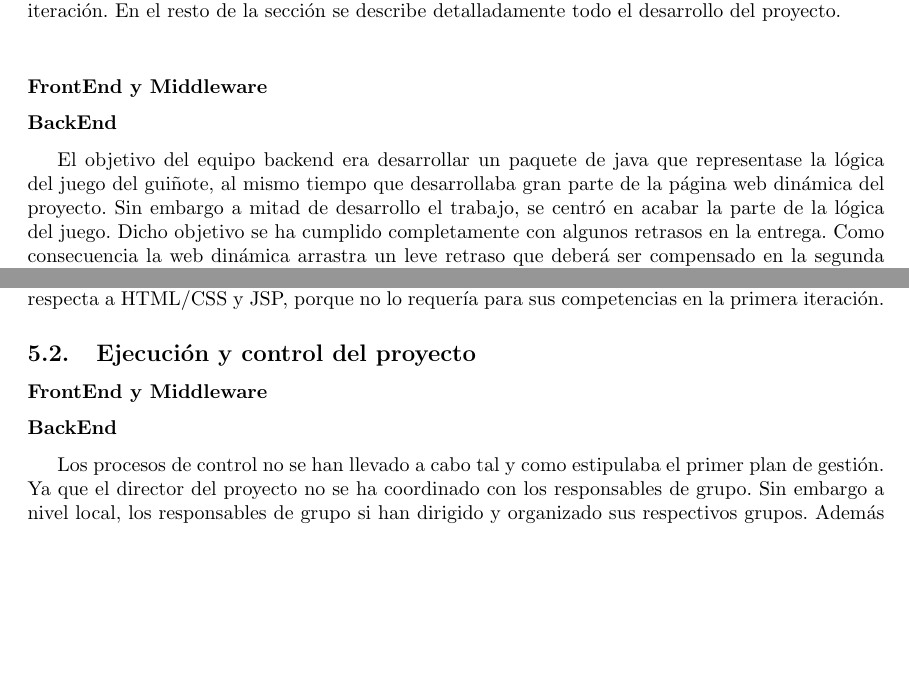
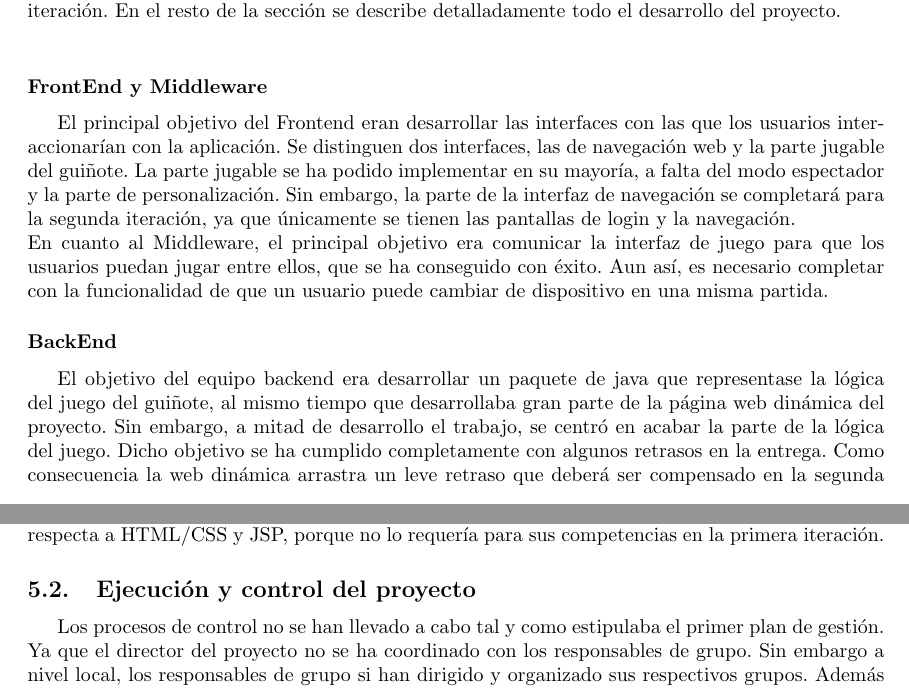
Before and after one commit to UNIZAR-30226-2018-04/gestion, a LaTeX document (main.tex, which reads 5-memoria.tex): two parts of pages 25 and 27 of 33, joined at a grey line, cut so that both start at the same text, the shorter picture padded with empty space. Compiled offline with pdfLaTeX.

Commit message:
introduccion y puesta en la memoria de local

```diff
--- a/5-memoria.tex
+++ b/5-memoria.tex
@@ -5,10 +5,12 @@
 A continuación se describen los objetivos principales de cada uno de los equipos de trabajo así como un pequeño resumen de cómo se ha desarrollado el trabajo de cada equipo en esta primera iteración. En el resto de la sección se describe detalladamente todo el desarrollo del proyecto.\\
 
 \subsubsection*{FrontEnd y Middleware}
-
+El principal objetivo del Frontend eran desarrollar las interfaces con las que los usuarios interaccionarían con la aplicación. Se distinguen dos interfaces, las de navegación web y la parte jugable del guiñote. La parte jugable se ha podido implementar en su mayoría, a falta del modo espectador y la parte de personalización. Sin embargo, la parte de la interfaz de navegación se completará para la segunda iteración, ya que únicamente se tienen las pantallas de login y la navegación.
+\\
+En cuanto al Middleware, el principal objetivo era comunicar la interfaz de juego para que los usuarios puedan jugar entre ellos, que se ha conseguido con éxito. Aun así, es necesario completar con la funcionalidad de que un usuario puede cambiar de dispositivo en una misma partida.
 
 \subsubsection*{BackEnd}
-El objetivo del equipo backend era desarrollar un paquete de java que representase la lógica del juego del guiñote, al mismo tiempo que desarrollaba gran parte de la página web dinámica del proyecto. Sin embargo a mitad de desarrollo el trabajo, se centró en acabar la parte de la lógica del juego. Dicho objetivo se ha cumplido completamente con algunos retrasos en la entrega. Como consecuencia la web dinámica arrastra un leve retraso que deberá ser compensado en la segunda iteración. A pesar de dichas dificultades el equipo ha trabajado mucho para conseguir una primera versión funcional antes de la primera iteración.
+El objetivo del equipo backend era desarrollar un paquete de java que representase la lógica del juego del guiñote, al mismo tiempo que desarrollaba gran parte de la página web dinámica del proyecto. Sin embargo, a mitad de desarrollo el trabajo, se centró en acabar la parte de la lógica del juego. Dicho objetivo se ha cumplido completamente con algunos retrasos en la entrega. Como consecuencia la web dinámica arrastra un leve retraso que deberá ser compensado en la segunda iteración. A pesar de dichas dificultades el equipo ha trabajado mucho para conseguir una primera versión funcional antes de la primera iteración.
 
 \subsubsection*{Base de datos}
 Los dos principales objetivos del equipo de bases de datos eran por una parte diseñar e implementar la base de datos para el sistema(esquema conceptual, lógico y físico) y por otra desarrollar la capa de acceso a datos proporcionando una interfaz para el backend. Los dos objetivos se han cumplido prácticamente en su totalidad, con excepción de la parte de acceso a datos relacionada con los torneos, que no ha sido posible terminar de implementar y será finalizada en la segunda iteración. Exceptuando las pequeñas dificultades iniciales relacionadas con un tardío diseño de la interfaz de acceso a datos, tanto la comunicación entre los miembros del equipo como con el resto de equipos relacionados con el acceso a los datos se ha desarrollado sin problemas.
@@ -49,14 +51,8 @@ Las características seleccionadas se deben al requerimiento de utilizar solamen
 En cuanto a formación, el equipo de bases de datos se formó en el funcionamiento de la api JDBC, así como en la utilización de pools de conexiones con c3p0. Al contrario de lo que se había establecido en los procesos de inicio del proyecto (sección \ref{inicio}), el equipo no se formó en lo que respecta a HTML/CSS y JSP, porque no lo requería para sus competencias en la primera iteración.
 \subsection{Ejecución y control del proyecto}
 \label{Ejecucion y control del proyecto}
-\subsubsection*{FrontEnd y Middleware}
-
-
-
-\subsubsection*{BackEnd}
 Los procesos de control no se han llevado a cabo tal y como estipulaba el primer plan de gestión. Ya que el director del proyecto no se ha coordinado con los responsables de grupo. Sin embargo a nivel local, los responsables de grupo si han dirigido y organizado sus respectivos grupos. Además no se ha producido ninguna situación que requiera de mediación ni necesidad de intervención extraordinaria por parte de los responsables.
 Los procesos técnicos se han llevado a cabo tal y como estaban especificados en la primera versión del plan de gestión. Tanto en el apartado de pruebas como documentación. Aplicar los procesos acordados ha costado bastante por la falta de costumbre, sin embargo los ficheros fuente, pruebas y documentación obtenidos nos han permitido trabajar de forma más eficiente.
-
 \subsubsection{Reparto del trabajo}
 En un primer momento, el reparto de trabajo fue definido únicamente en relación a los equipos creados, como se detalla en la sección \ref{repartotrabajo}. Sin embargo, se detectó que este reparto, aunque necesario, era demasiado genérico y no permitía medir el progreso de forma clara. Por ello se decidió que dentro de cada equipo de trabajo se llevaría a cabo una división del trabajo en tareas o paquetes de trabajo, siguiendo la Estructura de Descomposición del Trabajo (WBS \cite{edt}). Cada paquete de trabajo corresponde a una tarea específica y claramente delimitada, como puede ser el desarrollo de una clase, y especifica un único responsable de este (no significa que sea la única persona que trabaje en él pero sí la responsable de su desarrollo). Para el control del progreso en relación a esta división del trabajo se ha utilizado el apartado Projects de GitHub, en el que cada paquete se marca con un tick cuando está finalizado y depurado.
 \begin{figure}[H]
```
Also changed, not shown: 5-memoria.tex (2 more changed lines).
